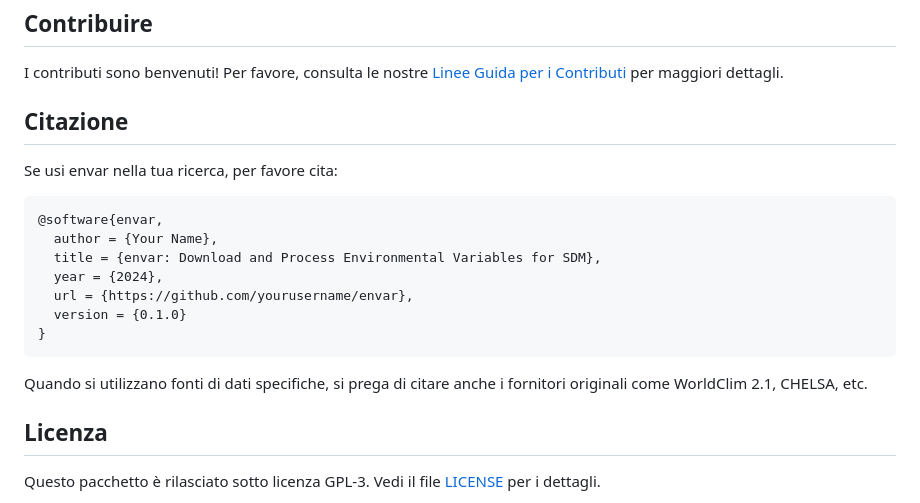
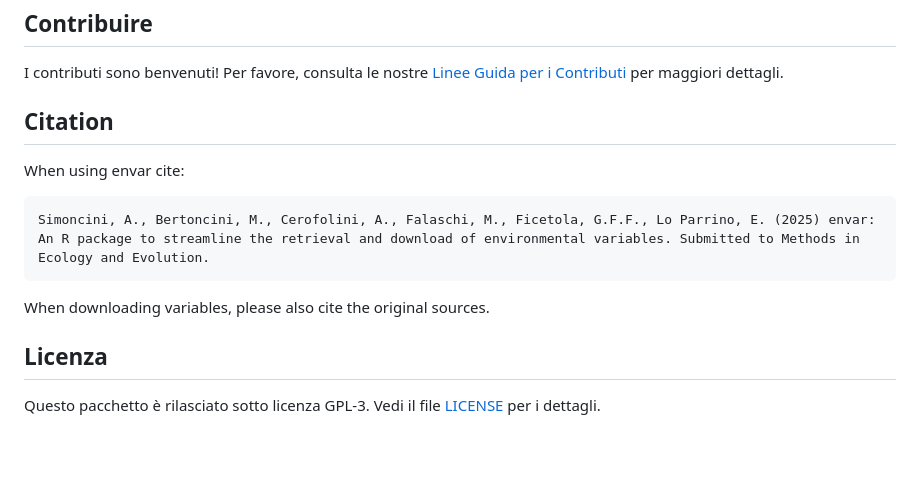
Before and after one commit to animalbiodiversitylab/envar, a Markdown page: README.md, the part around the change. GitHub-like rendering; blank space fills up the shorter version.

````diff
--- a/README.md
+++ b/README.md
@@ -199,21 +199,15 @@ var_explore(what = "resolutions")
 
 I contributi sono benvenuti! Per favore, consulta le nostre [Linee Guida per i Contributi](CONTRIBUTING.md) per maggiori dettagli.
 
-## Citazione
+## Citation
 
-Se usi envar nella tua ricerca, per favore cita:
+When using envar cite:
 
 ```bibtex
-@software{envar,
-  author = {Your Name},
-  title = {envar: Download and Process Environmental Variables for SDM},
-  year = {2024},
-  url = {https://github.com/yourusername/envar},
-  version = {0.1.0}
-}
+Simoncini, A., Bertoncini, M., Cerofolini, A., Falaschi, M., Ficetola, G.F.F., Lo Parrino, E. (2025) envar: An R package to streamline the retrieval and download of environmental variables. Submitted to Methods in Ecology and Evolution.
 ```
 
-Quando si utilizzano fonti di dati specifiche, si prega di citare anche i fornitori originali come WorldClim 2.1, CHELSA, etc.
+When downloading variables, please also cite the original sources.
 
 ## Licenza
 
````
